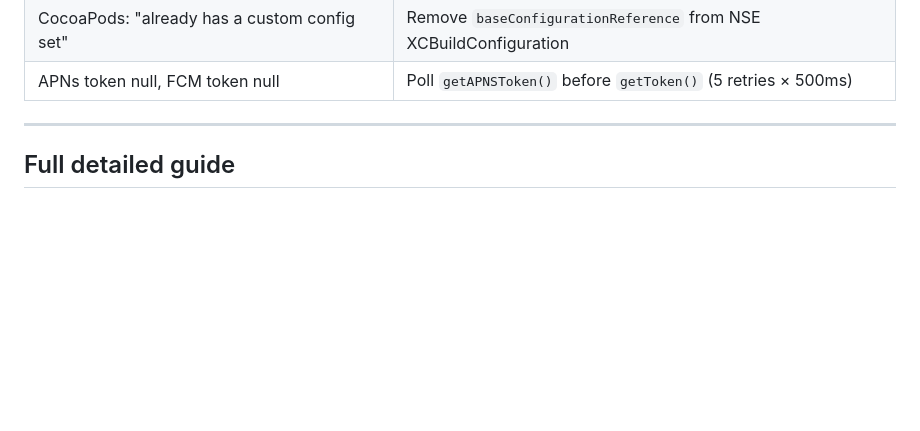
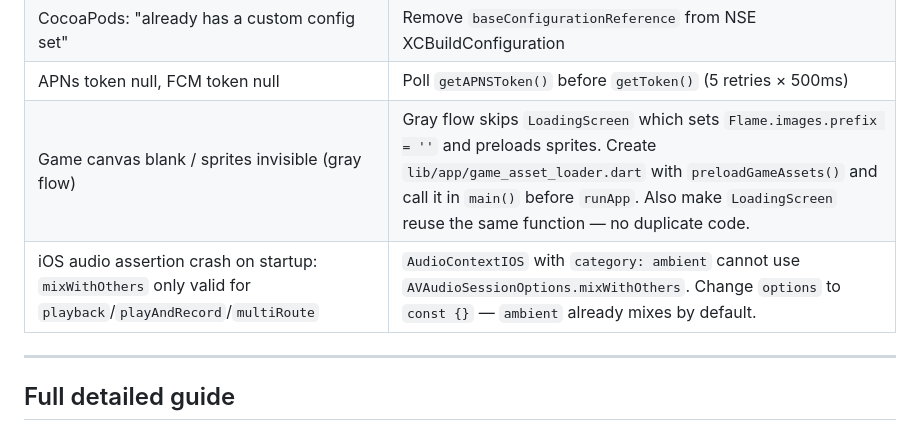
Before and after one commit to MikhailLB/LavaPickRun, a Markdown page: CLAUDE.md, the part around the change. Rendered like a GitHub page; blank space fills up the shorter version.

Commit message:
docs: add game canvas blank + iOS audio assertion fixes to gray_flow_guide and CLAUDE.md
Co-authored-by: Cursor <cursoragent@cursor.com>

```diff
--- a/CLAUDE.md
+++ b/CLAUDE.md
@@ -316,6 +316,8 @@ Use this to verify:
 | Double loading screen | `_goGame()` → go to `MainMenuScreen` directly, skip `LoadingScreen` |
 | CocoaPods: "already has a custom config set" | Remove `baseConfigurationReference` from NSE XCBuildConfiguration |
 | APNs token null, FCM token null | Poll `getAPNSToken()` before `getToken()` (5 retries × 500ms) |
+| Game canvas blank / sprites invisible (gray flow) | Gray flow skips `LoadingScreen` which sets `Flame.images.prefix = ''` and preloads sprites. Create `lib/app/game_asset_loader.dart` with `preloadGameAssets()` and call it in `main()` before `runApp`. Also make `LoadingScreen` reuse the same function — no duplicate code. |
+| iOS audio assertion crash on startup: `mixWithOthers` only valid for `playback`/`playAndRecord`/`multiRoute` | `AudioContextIOS` with `category: ambient` cannot use `AVAudioSessionOptions.mixWithOthers`. Change `options` to `const {}` — `ambient` already mixes by default. |
 
 ---
 
```
Also changed, not shown: .cursor/rules/gray_flow_guide.md (+70 -0 lines).
